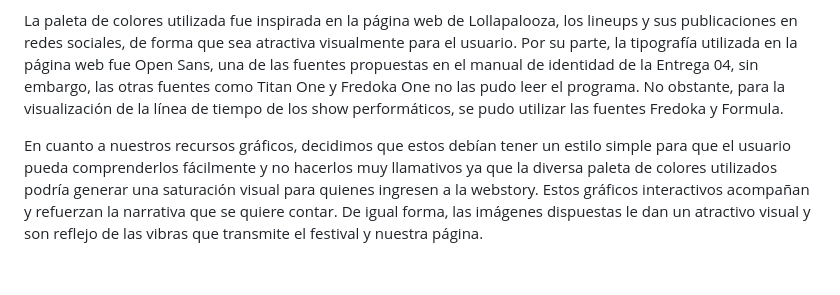
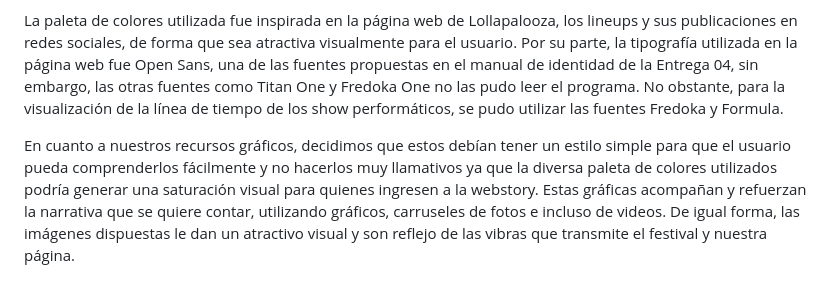
Before and after one commit to fernandalillobe/Repo_Proyecto_Equipo_Lollapalooza, a Markdown page: Entrega_06/diseno-historia/analisis_diseno.md, the part around the change. GitHub-like rendering.

```diff
--- a/Entrega_06/diseno-historia/analisis_diseno.md
+++ b/Entrega_06/diseno-historia/analisis_diseno.md
@@ -32,4 +32,4 @@ De partida, a su lado derecho, la página web contempla un menú que permite via
 
 La paleta de colores utilizada fue inspirada en la página web de Lollapalooza, los lineups y sus publicaciones en redes sociales, de forma que sea atractiva visualmente para el usuario. Por su parte, la tipografía utilizada en la página web fue Open Sans, una de las fuentes propuestas en el manual de identidad de la Entrega 04, sin embargo, las otras fuentes como Titan One y Fredoka One no las pudo leer el programa. No obstante, para la visualización de la línea de tiempo de los show performáticos, se pudo utilizar las fuentes Fredoka y Formula.
 
-En cuanto a nuestros recursos gráficos, decidimos que estos debían tener un estilo simple para que el usuario pueda comprenderlos fácilmente y no hacerlos muy llamativos ya que la diversa paleta de colores utilizados podría generar una saturación visual para quienes ingresen a la webstory. Estos gráficos interactivos acompañan y refuerzan la narrativa que se quiere contar. De igual forma, las imágenes dispuestas le dan un atractivo visual y son reflejo de las vibras que transmite el festival y nuestra página.
+En cuanto a nuestros recursos gráficos, decidimos que estos debían tener un estilo simple para que el usuario pueda comprenderlos fácilmente y no hacerlos muy llamativos ya que la diversa paleta de colores utilizados podría generar una saturación visual para quienes ingresen a la webstory. Estas gráficas acompañan y refuerzan la narrativa que se quiere contar, utilizando gráficos, carruseles de fotos e incluso de videos. De igual forma, las imágenes dispuestas le dan un atractivo visual y son reflejo de las vibras que transmite el festival y nuestra página.
```
